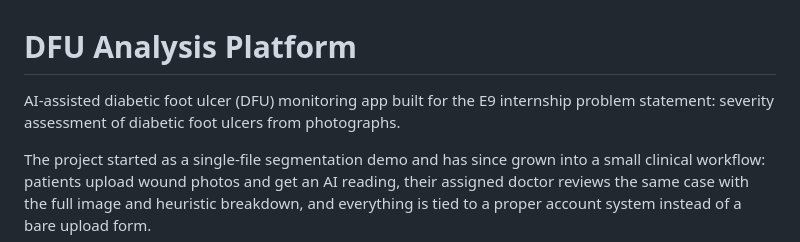
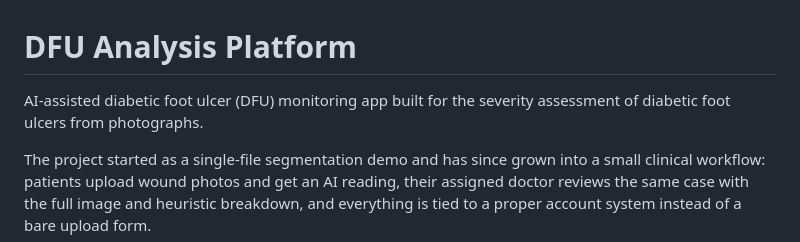
Before and after one commit to Ahmed-Hussain-35/DFU-project, a Markdown page: README.md, the part around the change. GitHub-like rendering.

```diff
--- a/README.md
+++ b/README.md
@@ -1,7 +1,6 @@
 # DFU Analysis Platform
 
-AI-assisted diabetic foot ulcer (DFU) monitoring app built for the E9 internship
-problem statement: severity assessment of diabetic foot ulcers from photographs.
+AI-assisted diabetic foot ulcer (DFU) monitoring app built for the severity assessment of diabetic foot ulcers from photographs.
 
 The project started as a single-file segmentation demo and has since grown into
 a small clinical workflow: patients upload wound photos and get an AI reading,
```
